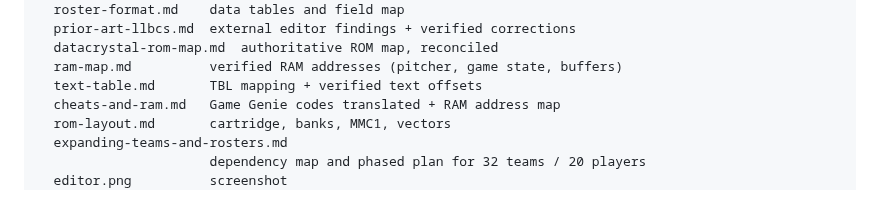
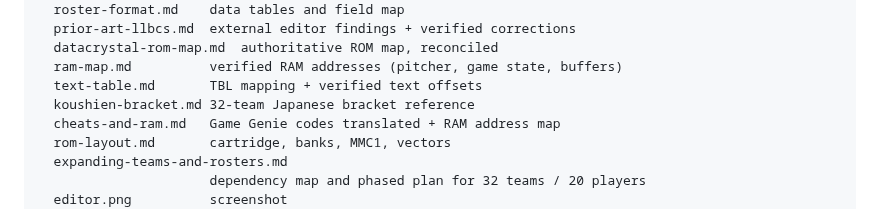
Before and after one commit to davefmurray/little-league, a Markdown page: README.md, the part around the change. Rendered like a GitHub page.

Commit message:
Capture Koushien 32-team bracket reference

```diff
--- a/README.md
+++ b/README.md
@@ -199,6 +199,7 @@ docs/
   datacrystal-rom-map.md  authoritative ROM map, reconciled
   ram-map.md          verified RAM addresses (pitcher, game state, buffers)
   text-table.md       TBL mapping + verified text offsets
+  koushien-bracket.md 32-team Japanese bracket reference
   cheats-and-ram.md   Game Genie codes translated + RAM address map
   rom-layout.md       cartridge, banks, MMC1, vectors
   expanding-teams-and-rosters.md
```
Also changed, not shown: TODO.md (+1 -1 lines), docs/koushien-bracket.md (added, +42 -0 lines), docs/koushien-bracket.png (added).
